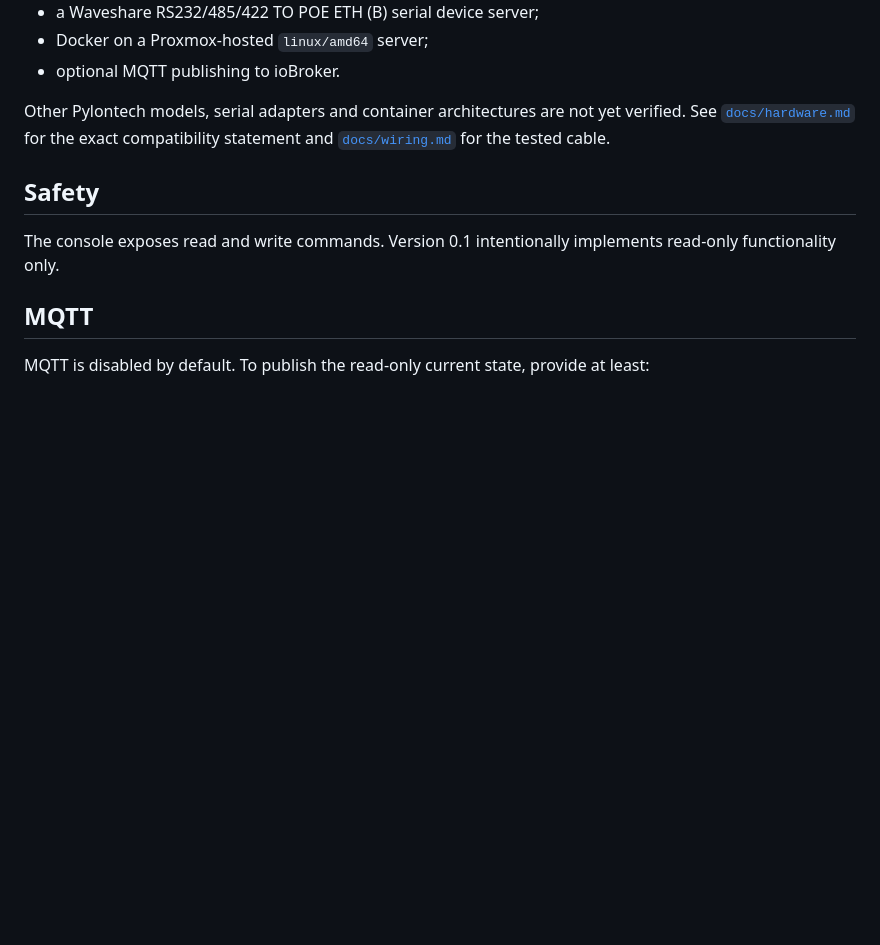
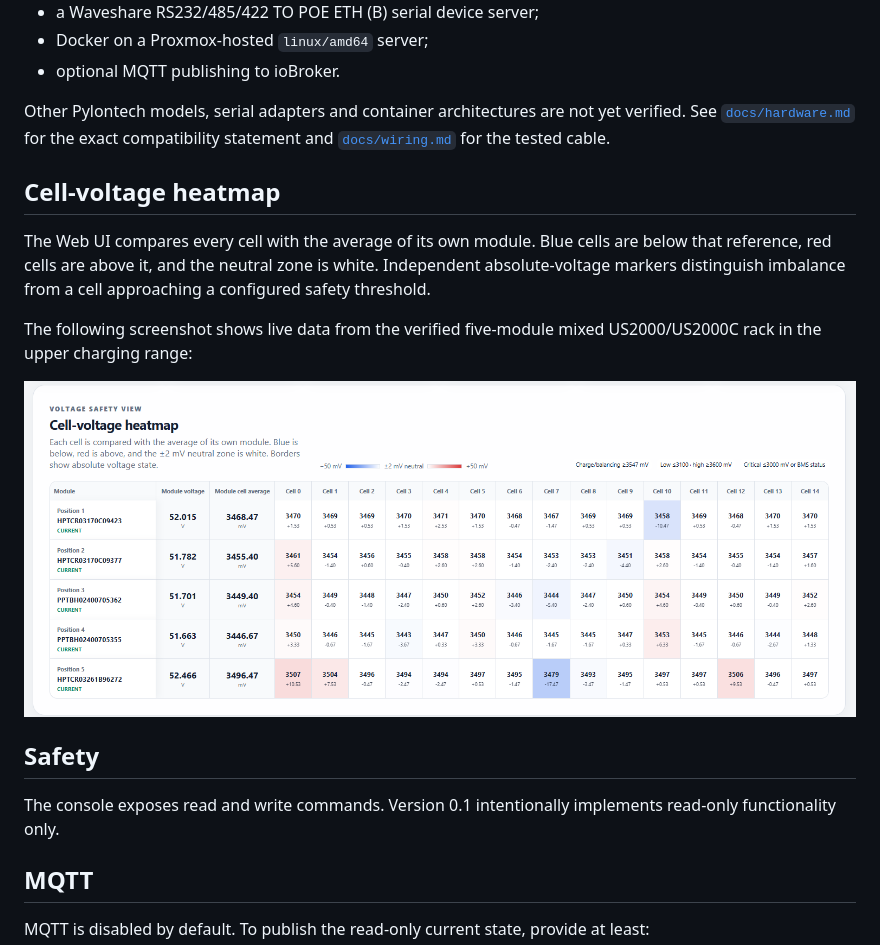
Before and after one commit to Hrabovszki1023/pylontech-console, a Markdown page: README.md, the part around the change. Drawn GitHub-style; pictures changed too: docs/images/cell-voltage-heatmap.png (added); blank space fills up the shorter version.

Commit message:
Add real rack heatmap screenshot

```diff
--- a/README.md
+++ b/README.md
@@ -87,6 +87,18 @@ Other Pylontech models, serial adapters and container architectures are not yet
 verified. See [`docs/hardware.md`](docs/hardware.md) for the exact compatibility
 statement and [`docs/wiring.md`](docs/wiring.md) for the tested cable.
 
+## Cell-voltage heatmap
+
+The Web UI compares every cell with the average of its own module. Blue cells
+are below that reference, red cells are above it, and the neutral zone is
+white. Independent absolute-voltage markers distinguish imbalance from a cell
+approaching a configured safety threshold.
+
+The following screenshot shows live data from the verified five-module mixed
+US2000/US2000C rack in the upper charging range:
+
+![Pylontech Console cell-voltage heatmap showing five real battery modules](docs/images/cell-voltage-heatmap.png)
+
 ## Safety
 
 The console exposes read and write commands. Version 0.1 intentionally implements read-only functionality only.
```
